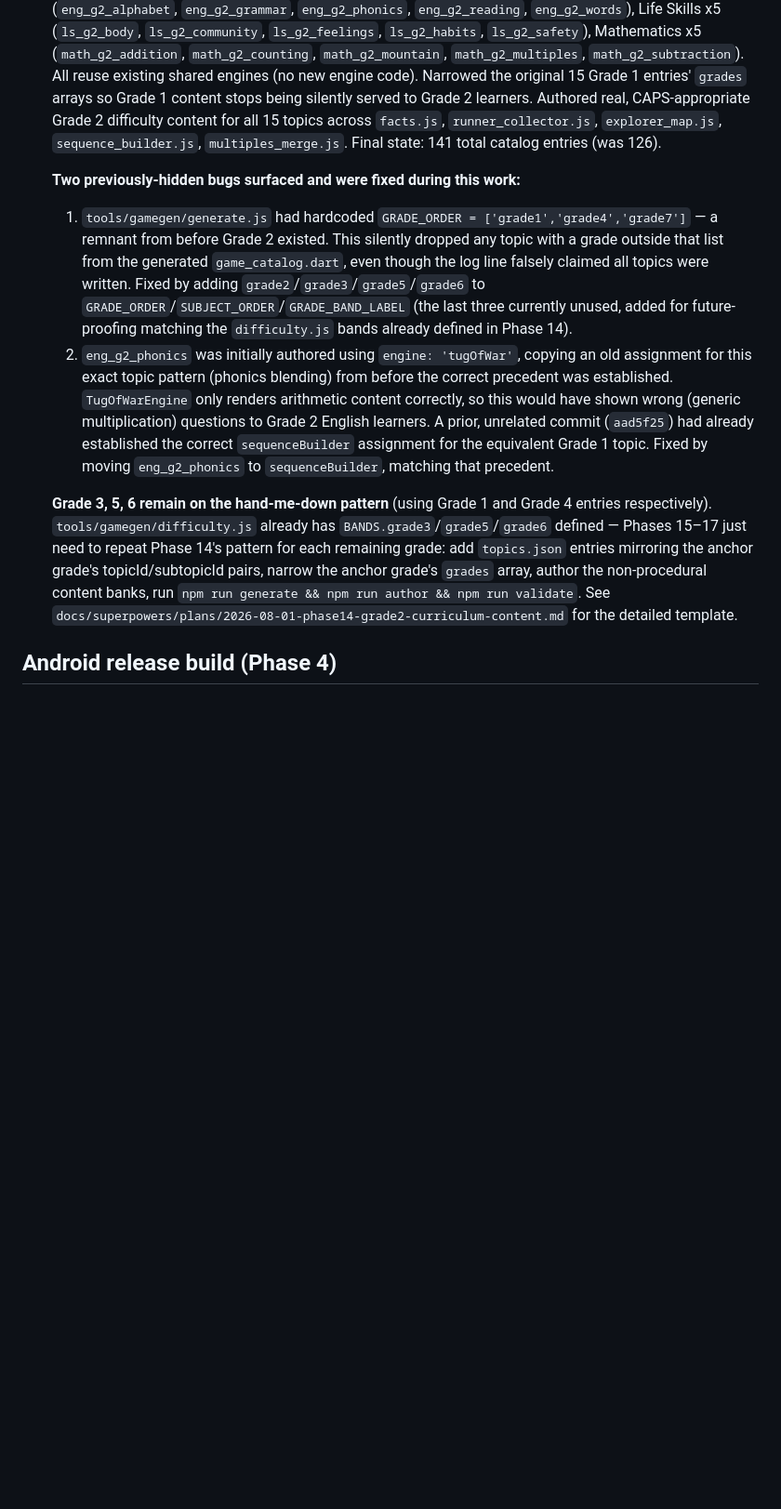
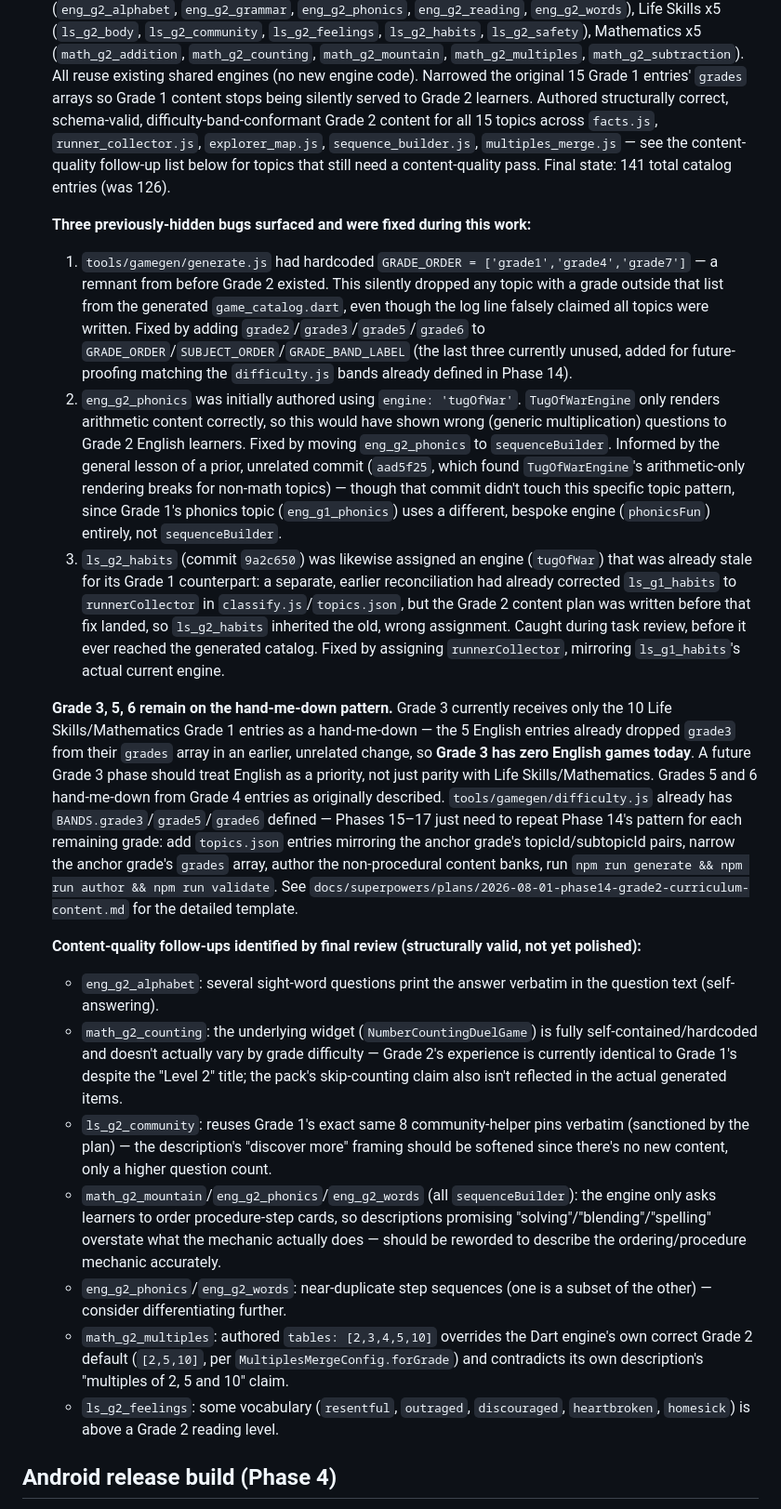
Before and after one commit to saxs-14/questkids, a Markdown page: docs/DEFERRED.md, the part around one of its changes. Shown at 93% size. GitHub-like rendering; blank space fills up the shorter version.

Commit message:
docs: correct DEFERRED.md Grade 2 inaccuracies, add content-quality follow-up list
Final whole-branch review of the Phase 14 Grade 2 content plan found four
inaccuracies in DEFERRED.md's Grade 2 section:

1. False provenance claim that aad5f25 established sequenceBuilder for
   Grade 1's phonics topic -- it reassigned 9 Grade 4/7 entries, not
   Grade 1's (eng_g1_phonics uses the bespoke phonicsFun engine and was
   never sequenceBuilder). Corrected to describe aad5f25 as informing the
   general lesson, not a direct precedent for this topic.
2. Undercounted "two previously-hidden bugs" as three: ls_g2_habits
   (9a2c650) inherited Grade 1's stale tugOfWar assignment before a
   separate reconciliation corrected it to runnerCollector, caught during
   task review before reaching the generated catalog.
3. "Grade 3 remains on the hand-me-down pattern" concealed that Grade 3
   currently has zero English games -- the 5 eng_g1_* entries already
   dropped grade3 from their grades array in an earlier, unrelated
   change, verified against topics.json.
4. "Authored real, CAPS-appropriate Grade 2 difficulty content for all 15
   topics" overstated content quality -- softened to "structurally
   correct, schema-valid, difficulty-band-conformant" and added a punch
   list of 7 content-quality follow-ups (self-answering questions,
   grade-invariant widgets, overstated mechanic descriptions, an authored
   config that overrides the Dart engine's own Grade 2 default, vocabulary
   above reading level) for a future session to address.

Co-Authored-By: Claude Sonnet 5 <noreply@anthropic.com>
Claude-Session: https://claude.ai/code/session_01QKuQLQWhvQqtkDTBqZsMPA

```diff
--- a/docs/DEFERRED.md
+++ b/docs/DEFERRED.md
@@ -87,30 +87,65 @@ what to do next.
   Life Skills x5 (`ls_g2_body`, `ls_g2_community`, `ls_g2_feelings`, `ls_g2_habits`, `ls_g2_safety`),
   Mathematics x5 (`math_g2_addition`, `math_g2_counting`, `math_g2_mountain`, `math_g2_multiples`, `math_g2_subtraction`).
   All reuse existing shared engines (no new engine code). Narrowed the original 15 Grade 1 entries' `grades` arrays
-  so Grade 1 content stops being silently served to Grade 2 learners. Authored real, CAPS-appropriate
-  Grade 2 difficulty content for all 15 topics across `facts.js`, `runner_collector.js`, `explorer_map.js`,
-  `sequence_builder.js`, `multiples_merge.js`. Final state: 141 total catalog entries (was 126).
+  so Grade 1 content stops being silently served to Grade 2 learners. Authored structurally correct,
+  schema-valid, difficulty-band-conformant Grade 2 content for all 15 topics across `facts.js`,
+  `runner_collector.js`, `explorer_map.js`, `sequence_builder.js`, `multiples_merge.js` — see the
+  content-quality follow-up list below for topics that still need a content-quality pass.
+  Final state: 141 total catalog entries (was 126).
 
-  **Two previously-hidden bugs surfaced and were fixed during this work:**
+  **Three previously-hidden bugs surfaced and were fixed during this work:**
   1. `tools/gamegen/generate.js` had hardcoded `GRADE_ORDER = ['grade1','grade4','grade7']` — a remnant
      from before Grade 2 existed. This silently dropped any topic with a grade outside that list from
      the generated `game_catalog.dart`, even though the log line falsely claimed all topics were written.
      Fixed by adding `grade2`/`grade3`/`grade5`/`grade6` to `GRADE_ORDER`/`SUBJECT_ORDER`/`GRADE_BAND_LABEL`
      (the last three currently unused, added for future-proofing matching the `difficulty.js` bands
      already defined in Phase 14).
-  2. `eng_g2_phonics` was initially authored using `engine: 'tugOfWar'`, copying an old assignment
-     for this exact topic pattern (phonics blending) from before the correct precedent was established.
-     `TugOfWarEngine` only renders arithmetic content correctly, so this would have shown wrong
-     (generic multiplication) questions to Grade 2 English learners. A prior, unrelated commit
-     (`aad5f25`) had already established the correct `sequenceBuilder` assignment for the equivalent
-     Grade 1 topic. Fixed by moving `eng_g2_phonics` to `sequenceBuilder`, matching that precedent.
+  2. `eng_g2_phonics` was initially authored using `engine: 'tugOfWar'`. `TugOfWarEngine` only renders
+     arithmetic content correctly, so this would have shown wrong (generic multiplication) questions to
+     Grade 2 English learners. Fixed by moving `eng_g2_phonics` to `sequenceBuilder`. Informed by the
+     general lesson of a prior, unrelated commit (`aad5f25`, which found `TugOfWarEngine`'s
+     arithmetic-only rendering breaks for non-math topics) — though that commit didn't touch this
+     specific topic pattern, since Grade 1's phonics topic (`eng_g1_phonics`) uses a different, bespoke
+     engine (`phonicsFun`) entirely, not `sequenceBuilder`.
+  3. `ls_g2_habits` (commit `9a2c650`) was likewise assigned an engine (`tugOfWar`) that was already
+     stale for its Grade 1 counterpart: a separate, earlier reconciliation had already corrected
+     `ls_g1_habits` to `runnerCollector` in `classify.js`/`topics.json`, but the Grade 2 content plan
+     was written before that fix landed, so `ls_g2_habits` inherited the old, wrong assignment. Caught
+     during task review, before it ever reached the generated catalog. Fixed by assigning
+     `runnerCollector`, mirroring `ls_g1_habits`'s actual current engine.
 
-  **Grade 3, 5, 6 remain on the hand-me-down pattern** (using Grade 1 and Grade 4 entries respectively).
+  **Grade 3, 5, 6 remain on the hand-me-down pattern.** Grade 3 currently receives only the 10 Life
+  Skills/Mathematics Grade 1 entries as a hand-me-down — the 5 English entries already dropped `grade3`
+  from their `grades` array in an earlier, unrelated change, so **Grade 3 has zero English games today**.
+  A future Grade 3 phase should treat English as a priority, not just parity with Life Skills/Mathematics.
+  Grades 5 and 6 hand-me-down from Grade 4 entries as originally described.
   `tools/gamegen/difficulty.js` already has `BANDS.grade3`/`grade5`/`grade6` defined — Phases 15–17
   just need to repeat Phase 14's pattern for each remaining grade: add `topics.json` entries mirroring
   the anchor grade's topicId/subtopicId pairs, narrow the anchor grade's `grades` array, author the
   non-procedural content banks, run `npm run generate && npm run author && npm run validate`.
   See `docs/superpowers/plans/2026-08-01-phase14-grade2-curriculum-content.md` for the detailed template.
+
+  **Content-quality follow-ups identified by final review (structurally valid, not yet polished):**
+  - `eng_g2_alphabet`: several sight-word questions print the answer verbatim in the question text
+    (self-answering).
+  - `math_g2_counting`: the underlying widget (`NumberCountingDuelGame`) is fully self-contained/hardcoded
+    and doesn't actually vary by grade difficulty — Grade 2's experience is currently identical to
+    Grade 1's despite the "Level 2" title; the pack's skip-counting claim also isn't reflected in the
+    actual generated items.
+  - `ls_g2_community`: reuses Grade 1's exact same 8 community-helper pins verbatim (sanctioned by the
+    plan) — the description's "discover more" framing should be softened since there's no new content,
+    only a higher question count.
+  - `math_g2_mountain`/`eng_g2_phonics`/`eng_g2_words` (all `sequenceBuilder`): the engine only asks
+    learners to order procedure-step cards, so descriptions promising "solving"/"blending"/"spelling"
+    overstate what the mechanic actually does — should be reworded to describe the ordering/procedure
+    mechanic accurately.
+  - `eng_g2_phonics`/`eng_g2_words`: near-duplicate step sequences (one is a subset of the other) —
+    consider differentiating further.
+  - `math_g2_multiples`: authored `tables: [2,3,4,5,10]` overrides the Dart engine's own correct
+    Grade 2 default (`[2,5,10]`, per `MultiplesMergeConfig.forGrade`) and contradicts its own
+    description's "multiples of 2, 5 and 10" claim.
+  - `ls_g2_feelings`: some vocabulary (`resentful`, `outraged`, `discouraged`, `heartbroken`,
+    `homesick`) is above a Grade 2 reading level.
 
 ## Android release build (Phase 4)
 
```
Also changed, not shown: other parts of docs/DEFERRED.md (+1 -1 lines).
